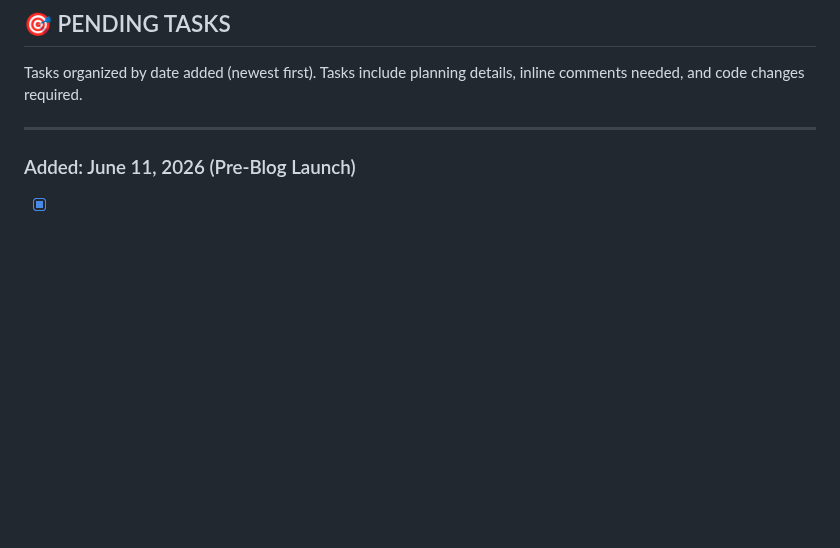
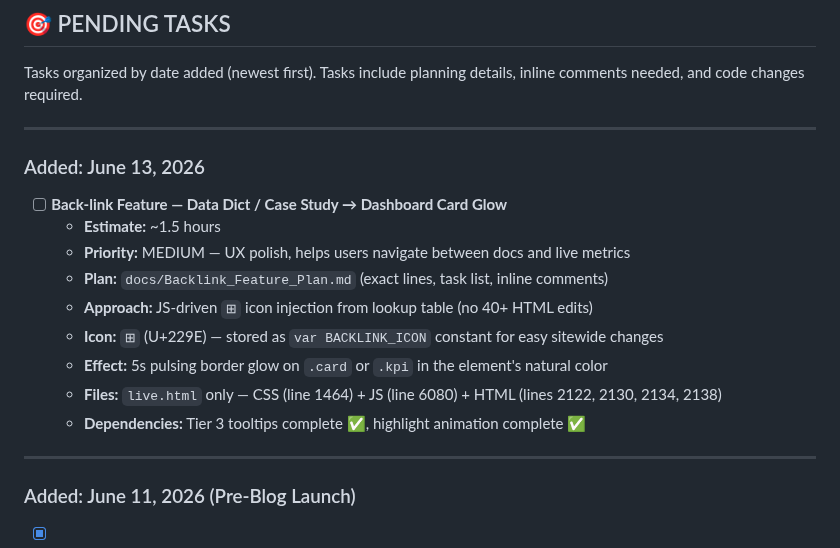
Before and after one commit to kstanigar/non-x_analytics, a Markdown page: docs/PRIORITIES.md, the part around the change. Drawn GitHub-style; blank space fills up the shorter version.

```diff
--- a/docs/PRIORITIES.md
+++ b/docs/PRIORITIES.md
@@ -11,6 +11,20 @@
 ## 🎯 PENDING TASKS
 
 Tasks organized by date added (newest first). Tasks include planning details, inline comments needed, and code changes required.
+
+---
+
+### Added: June 13, 2026
+
+- [ ] **Back-link Feature — Data Dict / Case Study → Dashboard Card Glow**
+  - **Estimate:** ~1.5 hours
+  - **Priority:** MEDIUM — UX polish, helps users navigate between docs and live metrics
+  - **Plan:** `docs/Backlink_Feature_Plan.md` (exact lines, task list, inline comments)
+  - **Approach:** JS-driven `⊞` icon injection from lookup table (no 40+ HTML edits)
+  - **Icon:** `⊞` (U+229E) — stored as `var BACKLINK_ICON` constant for easy sitewide changes
+  - **Effect:** 5s pulsing border glow on `.card` or `.kpi` in the element's natural color
+  - **Files:** `live.html` only — CSS (line 1464) + JS (line 6080) + HTML (lines 2122, 2130, 2134, 2138)
+  - **Dependencies:** Tier 3 tooltips complete ✅, highlight animation complete ✅
 
 ---
 
```
Also changed, not shown: docs/HANDOFF_SUMMARY.md (+27 -0 lines).
